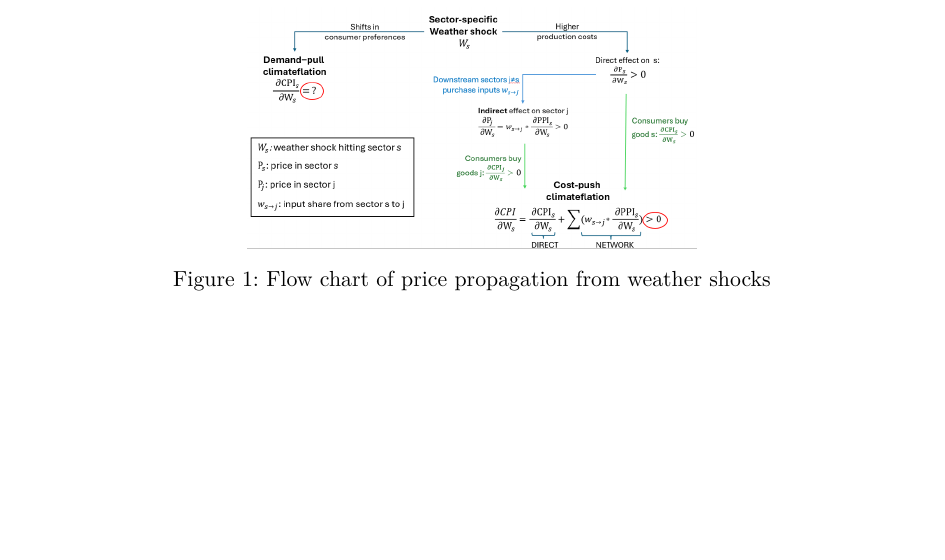
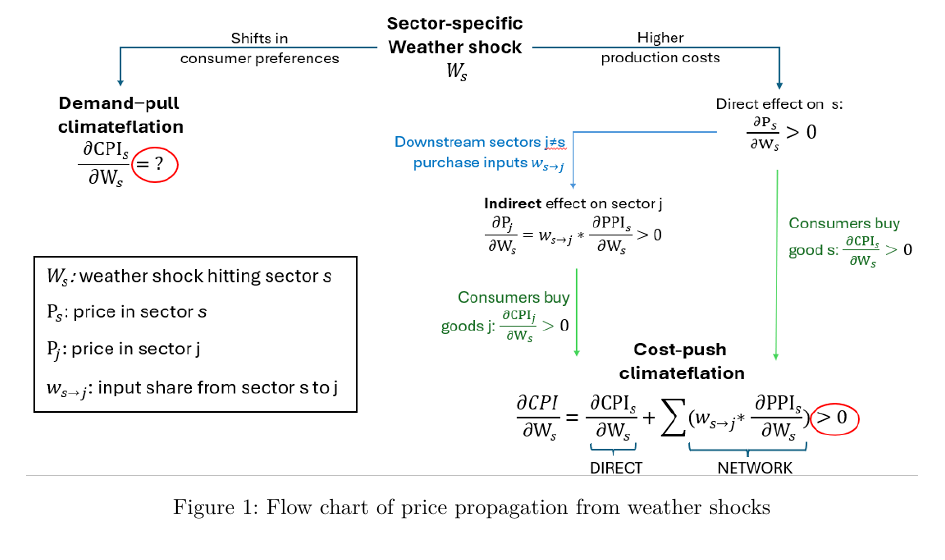
Before and after one commit to xolaniss/climate_sereno, a LaTeX paper (climate_sereno.tex): part of page 10 of 23, cut so that both start at the same text, the shorter picture padded with empty space. Compiled offline with XeLaTeX; a missing font is replaced by an installed copy or a similar font.

```diff
--- a/climate_sereno.tex
+++ b/climate_sereno.tex
@@ -7,22 +8,22 @@
   letterpaper,
   DIV=11,
   numbers=noendperiod]{scrartcl}
-
+\usepackage{xcolor}
 \usepackage{amsmath,amssymb}
-\usepackage{setspace}
+\setcounter{secnumdepth}{5}
 \usepackage{iftex}
 \ifPDFTeX
   \usepackage[T1]{fontenc}
   \usepackage[utf8]{inputenc}
   \usepackage{textcomp} % provide euro and other symbols
 \else % if luatex or xetex
-  \usepackage{unicode-math}
+  \usepackage{unicode-math} % this also loads fontspec
   \defaultfontfeatures{Scale=MatchLowercase}
   \defaultfontfeatures[\rmfamily]{Ligatures=TeX,Scale=1}
 \fi
 \usepackage{lmodern}
 \ifPDFTeX\else
-    % xetex/luatex font selection
+  % xetex/luatex font selection
 \fi
 % Use upquote if available, for straight quotes in verbatim environments
 \IfFileExists{upquote.sty}{\usepackage{upquote}}{}
@@ -30,22 +31,33 @@
   \usepackage[]{microtype}
   \UseMicrotypeSet[protrusion]{basicmath} % disable protrusion for tt fonts
 }{}
-\usepackage{xcolor}
-\setlength{\emergencystretch}{3em} % prevent overfull lines
-\setcounter{secnumdepth}{5}
+\usepackage{setspace}
 % Make \paragraph and \subparagraph free-standing
+\makeatletter
 \ifx\paragraph\undefined\else
   \let\oldparagraph\paragraph
-  \renewcommand{\paragraph}[1]{\oldparagraph{#1}\mbox{}}
+  \renewcommand{\paragraph}{
+    \@ifstar
+      \xxxParagraphStar
+      \xxxParagraphNoStar
+  }
+  \newcommand{\xxxParagraphStar}[1]{\oldparagraph*{#1}\mbox{}}
+  \newcommand{\xxxParagraphNoStar}[1]{\oldparagraph{#1}\mbox{}}
 \fi
 \ifx\subparagraph\undefined\else
   \let\oldsubparagraph\subparagraph
-  \renewcommand{\subparagraph}[1]{\oldsubparagraph{#1}\mbox{}}
+  \renewcommand{\subparagraph}{
+    \@ifstar
+      \xxxSubParagraphStar
+      \xxxSubParagraphNoStar
+  }
+  \newcommand{\xxxSubParagraphStar}[1]{\oldsubparagraph*{#1}\mbox{}}
+  \newcommand{\xxxSubParagraphNoStar}[1]{\oldsubparagraph{#1}\mbox{}}
 \fi
-
-
-\providecommand{\tightlist}{%
-  \setlength{\itemsep}{0pt}\setlength{\parskip}{0pt}}\usepackage{longtable,booktabs,array}
+\makeatother
+
+
+\usepackage{longtable,booktabs,array}
 \usepackage{calc} % for calculating minipage widths
 % Correct order of tables after \paragraph or \subparagraph
 \usepackage{etoolbox}
@@ -57,17 +69,35 @@
 \makesavenoteenv{longtable}
 \usepackage{graphicx}
 \makeatletter
-\def\maxwidth{\ifdim\Gin@nat@width>\linewidth\linewidth\else\Gin@nat@width\fi}
-\def\maxheight{\ifdim\Gin@nat@height>\textheight\textheight\else\Gin@nat@height\fi}
-\makeatother
-% Scale images if necessary, so that they will not overflow the page
-% margins by default, and it is still possible to overwrite the defaults
-% using explicit options in \includegraphics[width, height, ...]{}
-\setkeys{Gin}{width=\maxwidth,height=\maxheight,keepaspectratio}
+\newsavebox\pandoc@box
+\newcommand*\pandocbounded[1]{% scales image to fit in text height/width
+  \sbox\pandoc@box{#1}%
+  \Gscale@div\@tempa{\textheight}{\dimexpr\ht\pandoc@box+\dp\pandoc@box\relax}%
+  \Gscale@div\@tempb{\linewidth}{\wd\pandoc@box}%
+  \ifdim\@tempb\p@<\@tempa\p@\let\@tempa\@tempb\fi% select the smaller of both
+  \ifdim\@tempa\p@<\p@\scalebox{\@tempa}{\usebox\pandoc@box}%
+  \else\usebox{\pandoc@box}%
+  \fi%
+}
 % Set default figure placement to htbp
-\makeatletter
 \def\fps@figure{htbp}
 \makeatother
+
+
+
+
+
+\setlength{\emergencystretch}{3em} % prevent overfull lines
+
+\providecommand{\tightlist}{%
+  \setlength{\itemsep}{0pt}\setlength{\parskip}{0pt}}
+
+
+
+
+\usepackage[round]{natbib}
+\bibliographystyle{apalike}
+
 
 \usepackage{fontspec}
 \usepackage{multirow}
@@ -163,15 +193,9 @@
 \@ifpackageloaded{caption}{}{\usepackage{caption}}
 \@ifpackageloaded{subcaption}{}{\usepackage{subcaption}}
 \makeatother
-\ifLuaTeX
-  \usepackage{selnolig}  % disable illegal ligatures
-\fi
-\usepackage[round]{natbib}
-\bibliographystyle{apalike}
 \usepackage{bookmark}
-
 \IfFileExists{xurl.sty}{\usepackage{xurl}}{} % add URL line breaks if available
-\urlstyle{same} % disable monospaced font for URLs
+\urlstyle{same}
 \hypersetup{
   colorlinks=true,
   linkcolor={blue!100!black},
@@ -527,7 +552,7 @@
 
 \centering{
 
-\includegraphics[width=3.12in,height=\textheight]{flow_chart.png}
+\pandocbounded{\includegraphics[keepaspectratio]{flow_chart.png}}
 
 }
 
```
Also changed, not shown: climate_sereno.pdf, climate_sereno.tex (5 more changed lines), 7 other files.
